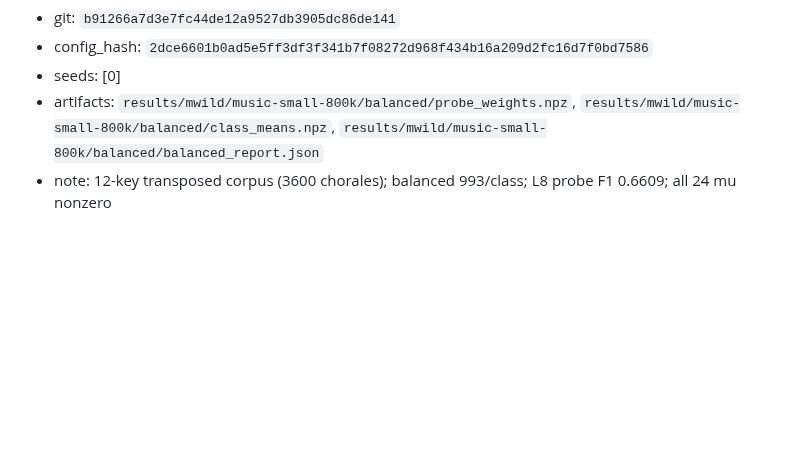
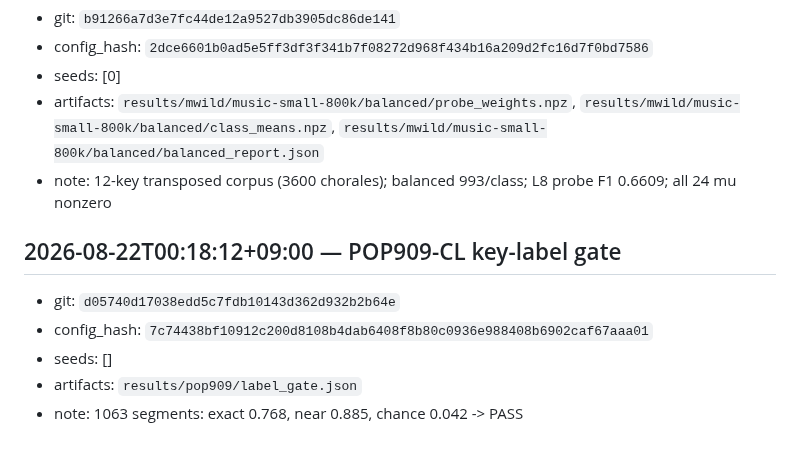
Before and after one commit to masuyama-genki-eng/music-key-patching, a Markdown page: RESULTS_LEDGER.md, the part around the change. Drawn GitHub-style; blank space fills up the shorter version.

Commit message:
POP909-CL label gate: PASS (exact 0.768, near 0.885, n=1063)
Co-Authored-By: Claude Opus 5 (1M context) <noreply@anthropic.com>

```diff
--- a/RESULTS_LEDGER.md
+++ b/RESULTS_LEDGER.md
@@ -977,3 +977,10 @@ entries. Entries are appended by `src/utils/ledger.py::append_entry` or by hand.
 - seeds: [0]
 - artifacts: `results/mwild/music-small-800k/balanced/probe_weights.npz`, `results/mwild/music-small-800k/balanced/class_means.npz`, `results/mwild/music-small-800k/balanced/balanced_report.json`
 - note: 12-key transposed corpus (3600 chorales); balanced 993/class; L8 probe F1 0.6609; all 24 mu nonzero
+
+## 2026-08-22T00:18:12+09:00 — POP909-CL key-label gate
+- git: `d05740d17038edd5c7fdb10143d362d932b2b64e`
+- config_hash: `7c74438bf10912c200d8108b4dab6408f8b80c0936e988408b6902caf67aaa01`
+- seeds: []
+- artifacts: `results/pop909/label_gate.json`
+- note: 1063 segments: exact 0.768, near 0.885, chance 0.042 -> PASS
```
